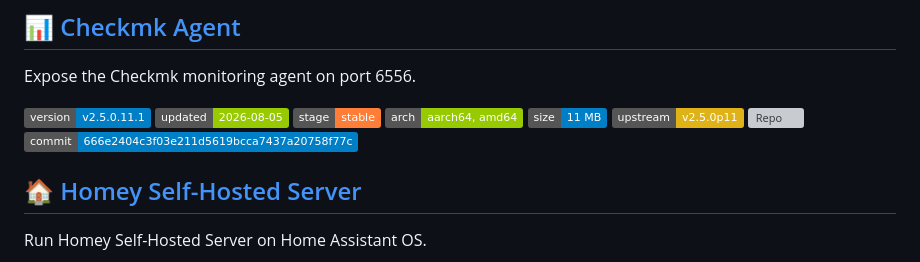
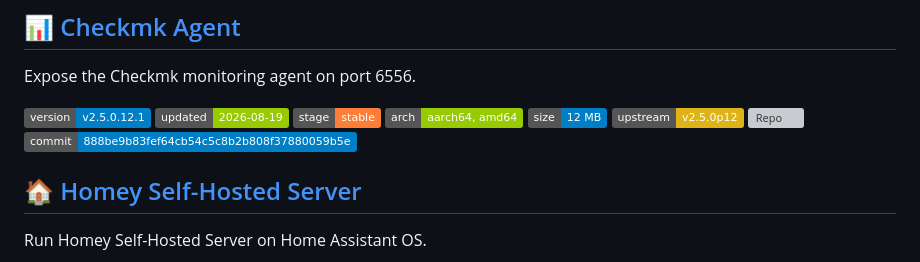
Before and after one commit to sandmaennchen5/ha-repo, a Markdown page: README.md, the part around the change. GitHub-like rendering; badges without logos; grey boxes are pictures that could not be loaded.

Commit message:
chore(badges): update README badges

```diff
--- a/README.md
+++ b/README.md
@@ -64,14 +64,14 @@ Dump1090 based feeder for FlightRadar24, FlightAware and more
 
 Expose the Checkmk monitoring agent on port 6556.
 
-![Version](https://img.shields.io/badge/version-v2.5.0.11.1-blue)
-![Updated](https://img.shields.io/badge/updated-2026--08--05-green)
+![Version](https://img.shields.io/badge/version-v2.5.0.12.1-blue)
+![Updated](https://img.shields.io/badge/updated-2026--08--19-green)
 ![Stage](https://img.shields.io/badge/stage-stable-orange)
 ![Arch](https://img.shields.io/badge/arch-aarch64%2C%20amd64-green)
-![Image Size](https://img.shields.io/badge/size-11_MB-informational)
-![Upstream](https://img.shields.io/badge/upstream-v2.5.0p11-yellow)
+![Image Size](https://img.shields.io/badge/size-12_MB-informational)
+![Upstream](https://img.shields.io/badge/upstream-v2.5.0p12-yellow)
 ![Repo](https://img.shields.io/badge/repo-github.com%2FCheckmk%2Fcheckmk-informational)
-![Commit](https://img.shields.io/badge/commit-666e2404c3f03e211d5619bcca7437a20758f77c-informational)
+![Commit](https://img.shields.io/badge/commit-888be9b83fef64cb54c5c8b2b808f37880059b5e-informational)
 
 ## [🏠 Homey Self-Hosted Server](apps/homey-shs/)
 
```
Also changed, not shown: apps/checkmk-agent/README.md (+5 -5 lines).
